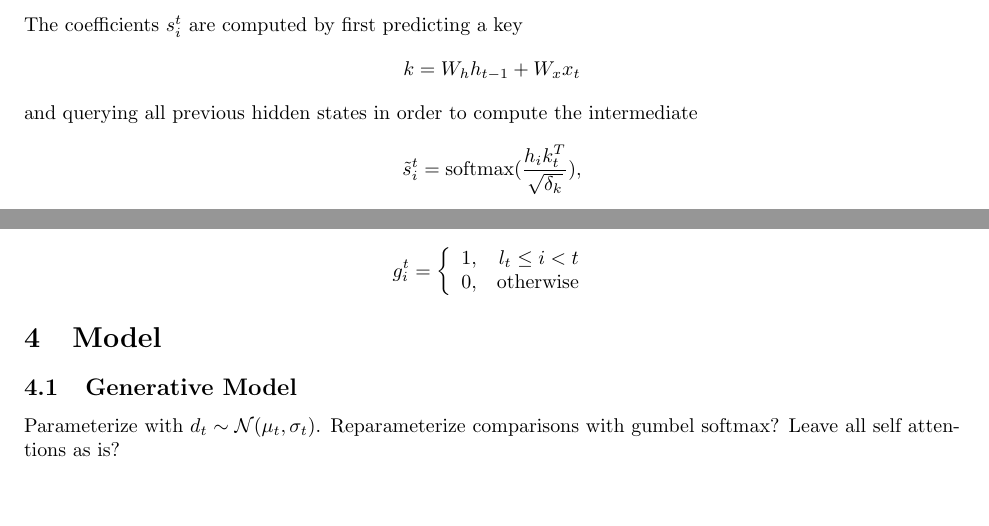
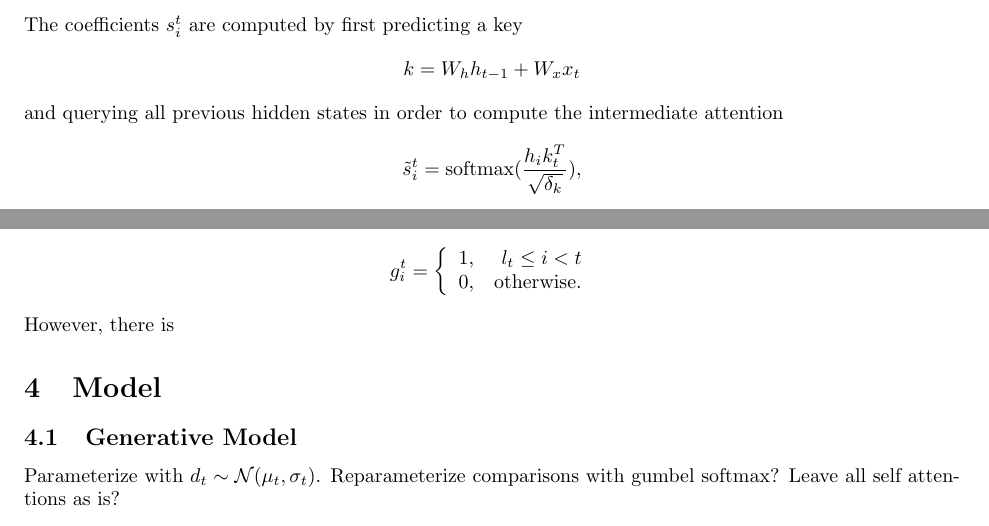
Before and after one commit to justinchiu/3, a LaTeX document (writeup/w.tex): two parts of page 2 of 2, joined at a grey line, cut so that both start at the same text, the shorter picture padded with empty space. Compiled offline with pdfLaTeX.

Commit message:
more writeup

```diff
--- a/writeup/w.tex
+++ b/writeup/w.tex
@@ -126,7 +126,7 @@ $$\{\tilde{h}_t,\tilde{c}_t\} = \sum_{i=1}^{t-1} s_i^t\{h_i,c_i\},$$
 a convex combination of the previous hidden and cell outputs.
 Then $$h_t,c_t = \texttt{LSTM}(\tilde{h}_t,\tilde{c}_t).$$
 The coefficients $s_i^t$ are computed by first predicting a key $$k = W_hh_{t-1}+W_xx_t$$
-and querying all previous hidden states in order to compute the intermediate
+and querying all previous hidden states in order to compute the intermediate attention
 $$\tilde{s}_i^t = \textrm{softmax}(\frac{h_ik_t^T}{\sqrt{\delta_k}}),$$
 where $\delta_k$ is the dimension of the hidden state.
 We then incorporate a form of multiplicative gating $g_i^t$ that is a function of the induced ranking of the tokens,
@@ -142,9 +142,9 @@ At every timestep for token $x_t$, we define a latent variable $l_t$ which corre
 token satisfying either condition (a) or (b).
 We then would have $$g_i^t = \left\{\begin{array}{lr}
 1, & l_t \le i < t\\
-0, & \textrm{otherwise}
+0, & \textrm{otherwise.}
 \end{array}\right.$$
-
+However, there is
 
 
 \section{Model}
```
Also changed, not shown: writeup/w.pdf.
